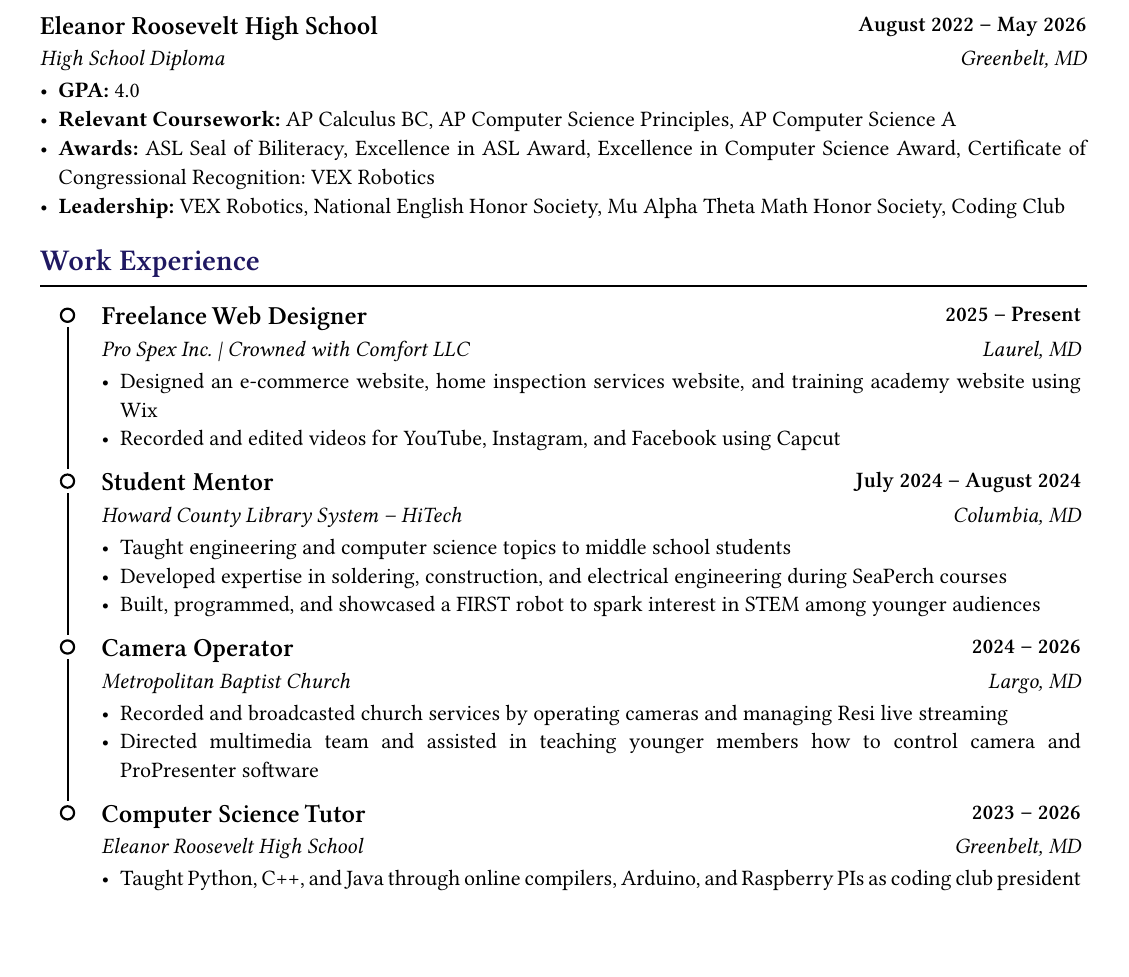
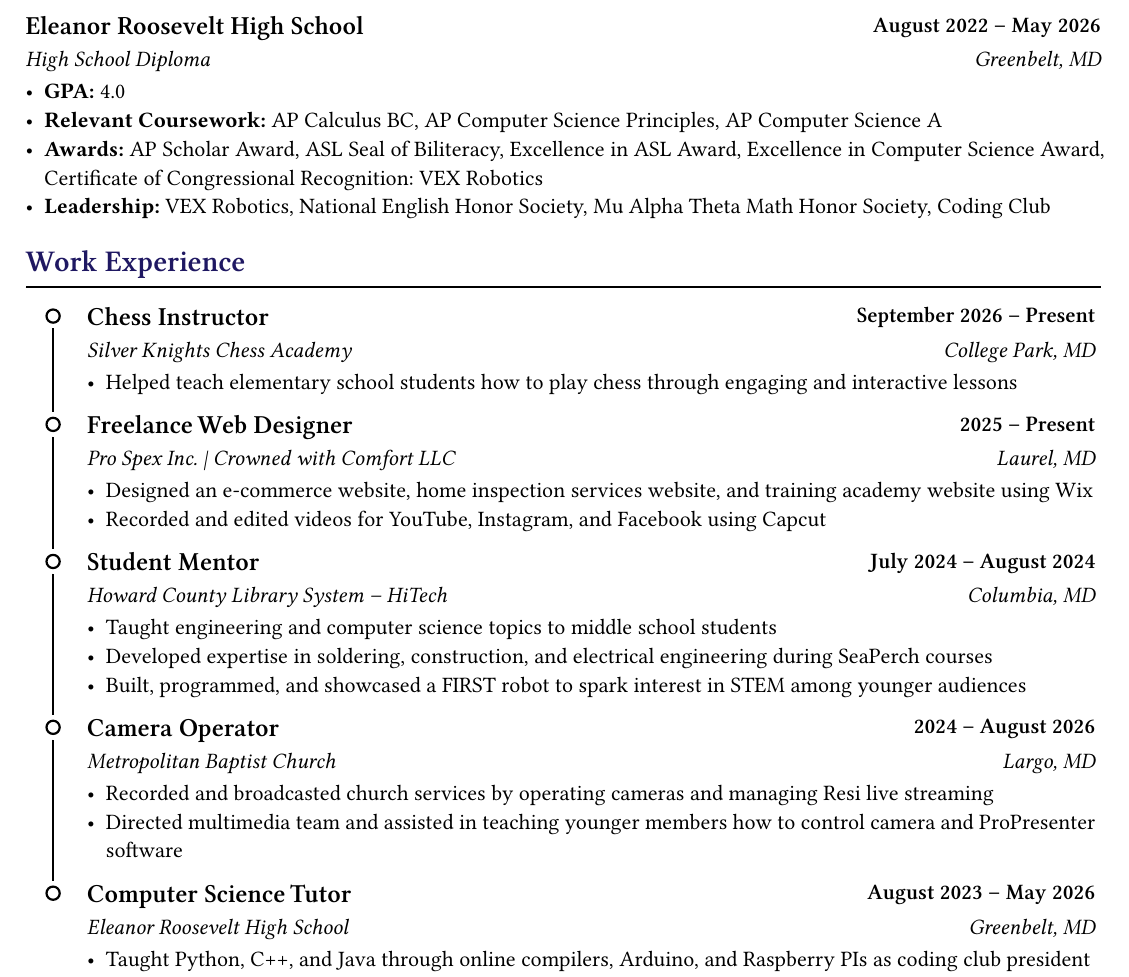
Before and after one commit to Isaiah15414/college-resume, a Typst document (resume.typ): part of the page, cut so that both start at the same text, the shorter picture padded with empty space. Compiled offline with Typst 0.15; a missing font is replaced by an installed copy or a similar font.

Commit message:
🚧 Added Chess Instructor draft

```diff
--- a/resume.typ
+++ b/resume.typ
@@ -38,14 +38,24 @@
       [
         - *GPA:* 4.0
         - *Relevant Coursework:* AP Calculus BC, AP Computer Science Principles, AP Computer Science A
-        - *Awards:* ASL Seal of Biliteracy, Excellence in ASL Award, Excellence in Computer Science Award, Certificate of Congressional Recognition: VEX Robotics
+        - *Awards:* AP Scholar Award, ASL Seal of Biliteracy, Excellence in ASL Award, Excellence in Computer Science Award, Certificate of Congressional Recognition: VEX Robotics
         - *Leadership:* VEX Robotics, National English Honor Society, Mu Alpha Theta Math Honor Society, Coding Club
-
       ],
     )
 
     = Work Experience
     #timeline-grid(
+      ..timeline(
+        section(
+          title: [Chess Instructor],
+          subtitle: [Silver Knights Chess Academy],
+          start-time: [September 2026],
+          location: [College Park, MD],
+          [
+            - Helped teach elementary school students how to play chess through engaging and interactive lessons
+          ],
+        ),
+      ),
       ..timeline(
         section(
           title: [Freelance Web Designer],
@@ -77,7 +87,7 @@
           title: [Camera Operator],
           subtitle: [Metropolitan Baptist Church],
           start-time: [2024],
-          end-time: [2026],
+          end-time: [August 2026],
           location: [Largo, MD],
           [
             - Recorded and broadcasted church services by operating cameras and managing Resi live streaming
@@ -88,8 +98,8 @@
       ..timeline(last: true, section(
         title: [Computer Science Tutor],
         subtitle: [Eleanor Roosevelt High School],
-        start-time: [2023],
-        end-time: [2026],
+        start-time: [August 2023],
+        end-time: [May 2026],
         location: [Greenbelt, MD],
         [
           - Taught Python, C++, and Java through online compilers, Arduino, and Raspberry PIs as coding club president
```
Also changed, not shown: style/format.typ (+1 -1 lines), resume.typ (4 more changed lines).
